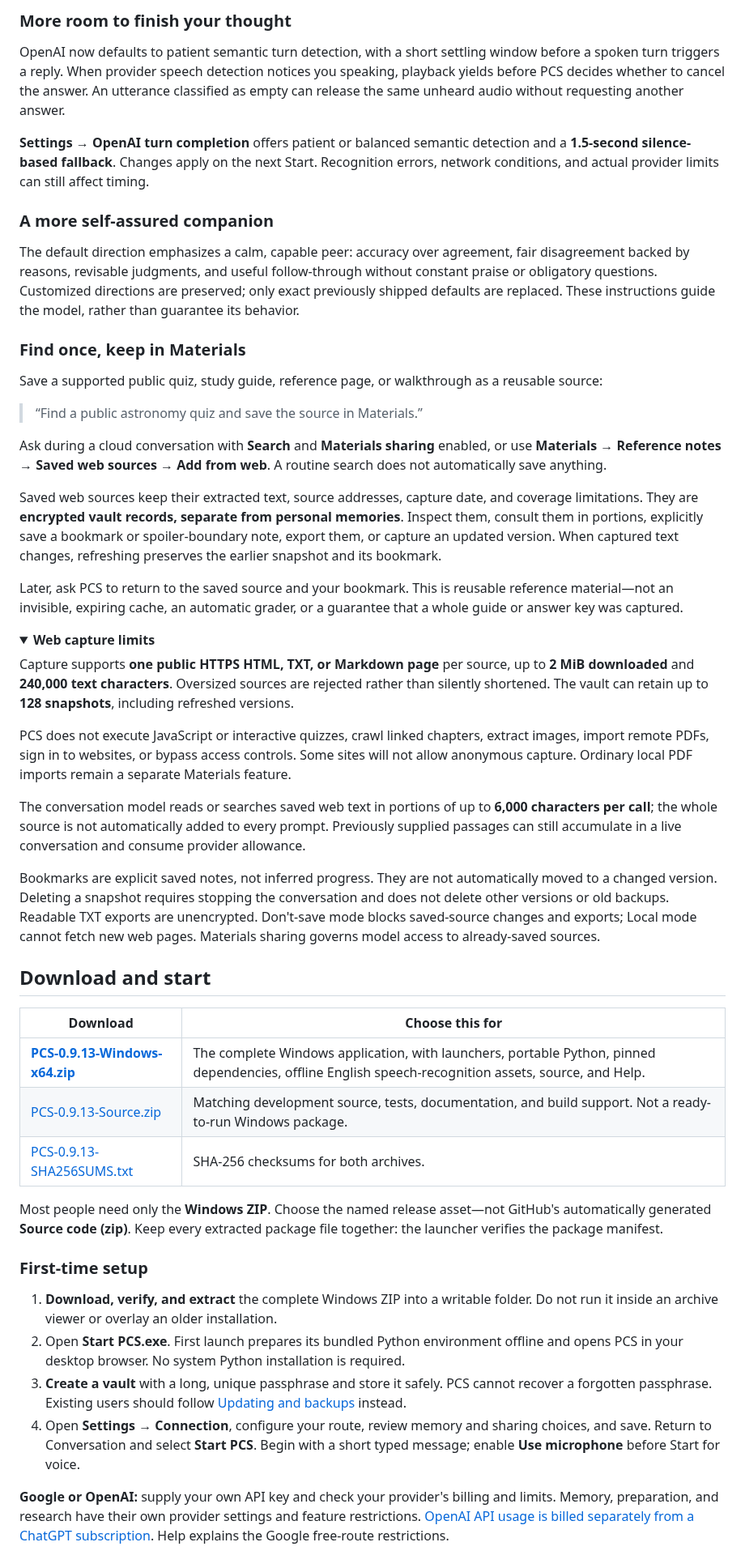
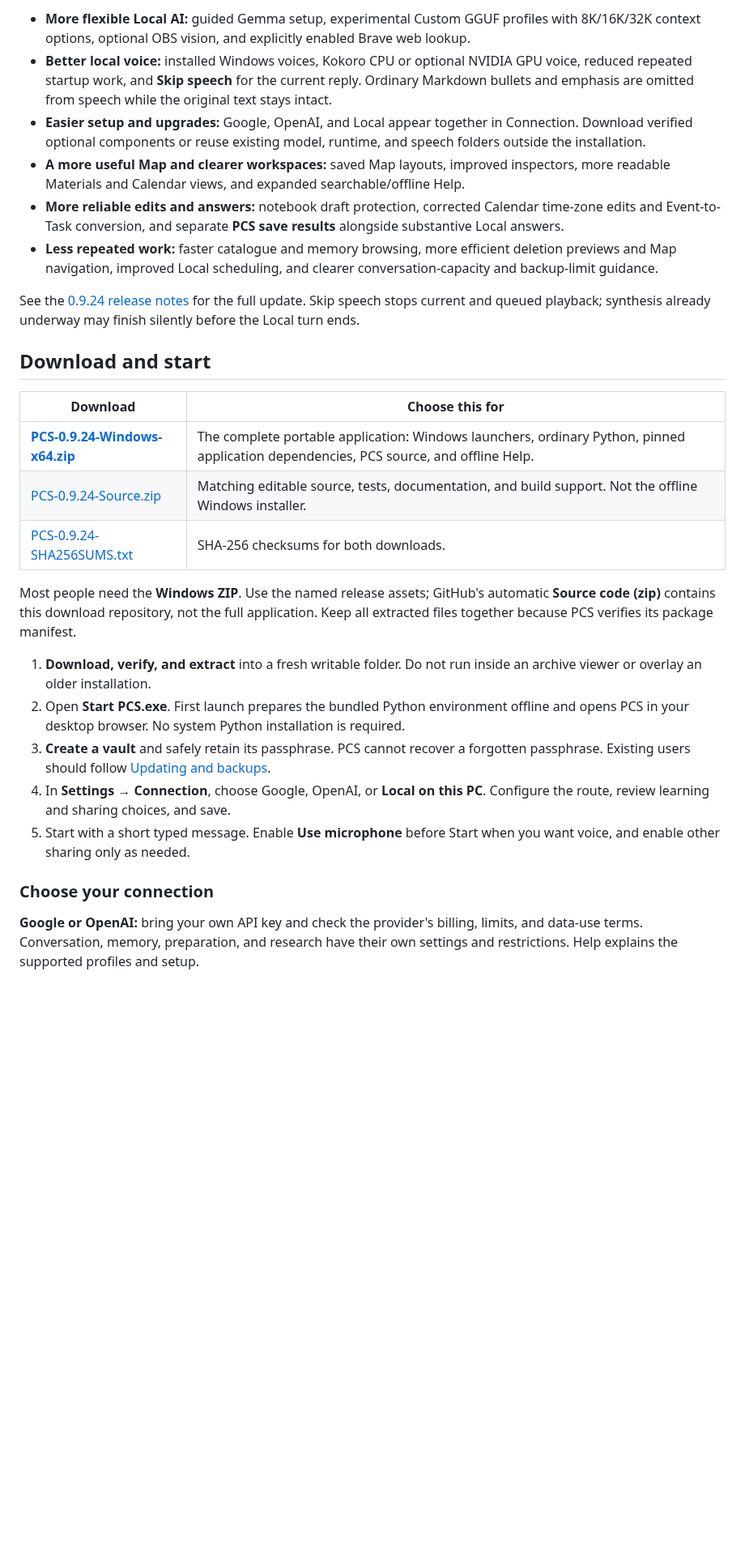
Before and after one commit to PCS-PersonalContinuitySystem/PCS, a Markdown page: README.md, the part around one of its changes. Shown at 81% size. Drawn GitHub-style; folded sections open; blank space fills up the shorter version.

```diff
--- a/README.md
+++ b/README.md
@@ -32,55 +38,30 @@ You can browse saved records, read Materials, and use manual Calendar and notebo
 
-### More room to finish your thought
+- **More flexible Local AI:** guided Gemma setup, experimental Custom GGUF profiles with 8K/16K/32K context options, optional OBS vision, and explicitly enabled Brave web lookup.
+- **Better local voice:** installed Windows voices, Kokoro CPU or optional NVIDIA GPU voice, reduced repeated startup work, and **Skip speech** for the current reply. Ordinary Markdown bullets and emphasis are omitted from speech while the original text stays intact.
+- **Easier setup and upgrades:** Google, OpenAI, and Local appear together in Connection. Download verified optional components or reuse existing model, runtime, and speech folders outside the installation.
+- **A more useful Map and clearer workspaces:** saved Map layouts, improved inspectors, more readable Materials and Calendar views, and expanded searchable/offline Help.
+- **More reliable edits and answers:** notebook draft protection, corrected Calendar time-zone edits and Event-to-Task conversion, and separate **PCS save results** alongside substantive Local answers.
+- **Less repeated work:** faster catalogue and memory browsing, more efficient deletion previews and Map navigation, improved Local scheduling, and clearer conversation-capacity and backup-limit guidance.
 
-OpenAI now defaults to patient semantic turn detection, with a short settling window before a spoken turn triggers a reply. When provider speech detection notices you speaking, playback yields before PCS decides whether to cancel the answer. An utterance classified as empty can release the same unheard audio without requesting another answer.
-
-**Settings → OpenAI turn completion** offers patient or balanced semantic detection and a **1.5-second silence-based fallback**. Changes apply on the next Start. Recognition errors, network conditions, and actual provider limits can still affect timing.
-
-### A more self-assured companion
-
-The default direction emphasizes a calm, capable peer: accuracy over agreement, fair disagreement backed by reasons, revisable judgments, and useful follow-through without constant praise or obligatory questions. Customized directions are preserved; only exact previously shipped defaults are replaced. These instructions guide the model, rather than guarantee its behavior.
-
-### Find once, keep in Materials
-
-Save a supported public quiz, study guide, reference page, or walkthrough as a reusable source:
-
-> “Find a public astronomy quiz and save the source in Materials.”
-
-Ask during a cloud conversation with **Search** and **Materials sharing** enabled, or use **Materials → Reference notes → Saved web sources → Add from web**. A routine search does not automatically save anything.
-
-Saved web sources keep their extracted text, source addresses, capture date, and coverage limitations. They are **encrypted vault records, separate from personal memories**. Inspect them, consult them in portions, explicitly save a bookmark or spoiler-boundary note, export them, or capture an updated version. When captured text changes, refreshing preserves the earlier snapshot and its bookmark.
-
-Later, ask PCS to return to the saved source and your bookmark. This is reusable reference material—not an invisible, expiring cache, an automatic grader, or a guarantee that a whole guide or answer key was captured.
-
-<details>
-<summary><strong>Web capture limits</strong></summary>
-
-Capture supports **one public HTTPS HTML, TXT, or Markdown page** per source, up to **2 MiB downloaded** and **240,000 text characters**. Oversized sources are rejected rather than silently shortened. The vault can retain up to **128 snapshots**, including refreshed versions.
-
-PCS does not execute JavaScript or interactive quizzes, crawl linked chapters, extract images, import remote PDFs, sign in to websites, or bypass access controls. Some sites will not allow anonymous capture. Ordinary local PDF imports remain a separate Materials feature.
-
-The conversation model reads or searches saved web text in portions of up to **6,000 characters per call**; the whole source is not automatically added to every prompt. Previously supplied passages can still accumulate in a live conversation and consume provider allowance.
-
-Bookmarks are explicit saved notes, not inferred progress. They are not automatically moved to a changed version. Deleting a snapshot requires stopping the conversation and does not delete other versions or old backups. Readable TXT exports are unencrypted. Don't-save mode blocks saved-source changes and exports; Local mode cannot fetch new web pages. Materials sharing governs model access to already-saved sources.
-
-</details>
+See the [0.9.24 release notes][release] for the full update. Skip speech stops current and queued playback; synthesis already underway may finish silently before the Local turn ends.
 
 ## Download and start
 
 | Download | Choose this for |
 | --- | --- |
-| **[PCS-0.9.13-Windows-x64.zip][windows]** | The complete Windows application, with launchers, portable Python, pinned dependencies, offline English speech-recognition assets, source, and Help. |
-| [PCS-0.9.13-Source.zip][source] | Matching development source, tests, documentation, and build support. Not a ready-to-run Windows package. |
-| [PCS-0.9.13-SHA256SUMS.txt][checksums] | SHA-256 checksums for both archives. |
+| **[PCS-0.9.24-Windows-x64.zip][windows]** | The complete portable application: Windows launchers, ordinary Python, pinned application dependencies, PCS source, and offline Help. |
+| [PCS-0.9.24-Source.zip][source] | Matching editable source, tests, documentation, and build support. Not the offline Windows installer. |
+| [PCS-0.9.24-SHA256SUMS.txt][checksums] | SHA-256 checksums for both downloads. |
 
-Most people need only the **Windows ZIP**. Choose the named release asset—not GitHub's automatically generated **Source code (zip)**. Keep every extracted package file together: the launcher verifies the package manifest.
+Most people need the **Windows ZIP**. Use the named release assets; GitHub's automatic **Source code (zip)** contains this download repository, not the full application. Keep all extracted files together because PCS verifies its package manifest.
 
-### First-time setup
+1. **Download, verify, and extract** into a fresh writable folder. Do not run inside an archive viewer or overlay an older installation.
+2. Open **Start PCS.exe**. First launch prepares the bundled Python environment offline and opens PCS in your desktop browser. No system Python installation is required.
+3. **Create a vault** and safely retain its passphrase. PCS cannot recover a forgotten passphrase. Existing users should follow [Updating and backups](#updating-and-backups).
+4. In **Settings → Connection**, choose Google, OpenAI, or **Local on this PC**. Configure the route, review learning and sharing choices, and save.
+5. Start with a short typed message. Enable **Use microphone** before Start when you want voice, and enable other sharing only as needed.
 
-1. **Download, verify, and extract** the complete Windows ZIP into a writable folder. Do not run it inside an archive viewer or overlay an older installation.
-2. Open **Start PCS.exe**. First launch prepares its bundled Python environment offline and opens PCS in your desktop browser. No system Python installation is required.
-3. **Create a vault** with a long, unique passphrase and store it safely. PCS cannot recover a forgotten passphrase. Existing users should follow [Updating and backups](#updating-and-backups) instead.
-4. Open **Settings → Connection**, configure your route, review memory and sharing choices, and save. Return to Conversation and select **Start PCS**. Begin with a short typed message; enable **Use microphone** before Start for voice.
+### Choose your connection
 
-**Google or OpenAI:** supply your own API key and check your provider's billing and limits. Memory, preparation, and research have their own provider settings and feature restrictions. [OpenAI API usage is billed separately from a ChatGPT subscription][openai-billing]. Help explains the Google free-route restrictions.
+**Google or OpenAI:** bring your own API key and check the provider's billing, limits, and data-use terms. Conversation, memory, preparation, and research have their own settings and restrictions. Help explains the supported profiles and setup.
 
```
Also changed, not shown: other parts of README.md (+56 -78 lines), assets/pcs-thought-map-sample.jpg (added).
